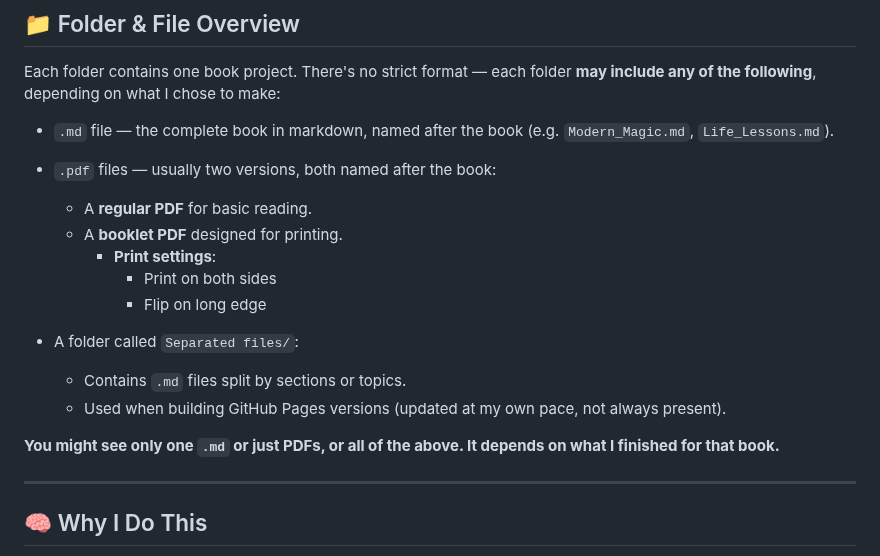
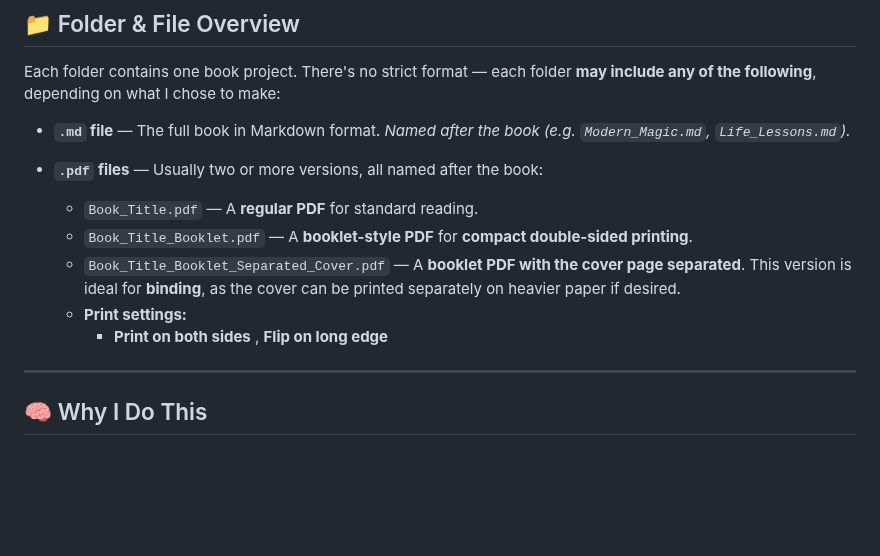
Before and after one commit to Runarok/Books, a Markdown page: README.md, the part around the change. Drawn GitHub-style; blank space fills up the shorter version.

```diff
--- a/README.md
+++ b/README.md
@@ -11,20 +11,17 @@ I use this repo to upload the books I create and share the exact process I follo
 
 Each folder contains one book project. There's no strict format — each folder **may include any of the following**, depending on what I chose to make:
 
-* `.md` file — the complete book in markdown, named after the book (e.g. `Modern_Magic.md`, `Life_Lessons.md`).
-* `.pdf` files — usually two versions, both named after the book:
+* **`.md` file** — The full book in Markdown format.
+  *Named after the book (e.g. `Modern_Magic.md`, `Life_Lessons.md`).*
 
-  * A **regular PDF** for basic reading.
-  * A **booklet PDF** designed for printing.
-    * **Print settings**:
-      * Print on both sides
-      * Flip on long edge
-* A folder called `Separated files/`:
+* **`.pdf` files** — Usually two or more versions, all named after the book:
 
-  * Contains `.md` files split by sections or topics.
-  * Used when building GitHub Pages versions (updated at my own pace, not always present).
-
-**You might see only one `.md` or just PDFs, or all of the above. It depends on what I finished for that book.**
+  * `Book_Title.pdf` — A **regular PDF** for standard reading.
+  * `Book_Title_Booklet.pdf` — A **booklet-style PDF** for **compact double-sided printing**.
+  * `Book_Title_Booklet_Separated_Cover.pdf` — A **booklet PDF with the cover page separated**.
+    This version is ideal for **binding**, as the cover can be printed separately on heavier paper if desired.
+  * **Print settings:**
+    * **Print on both sides** , **Flip on long edge**
 
 ---
 
```
